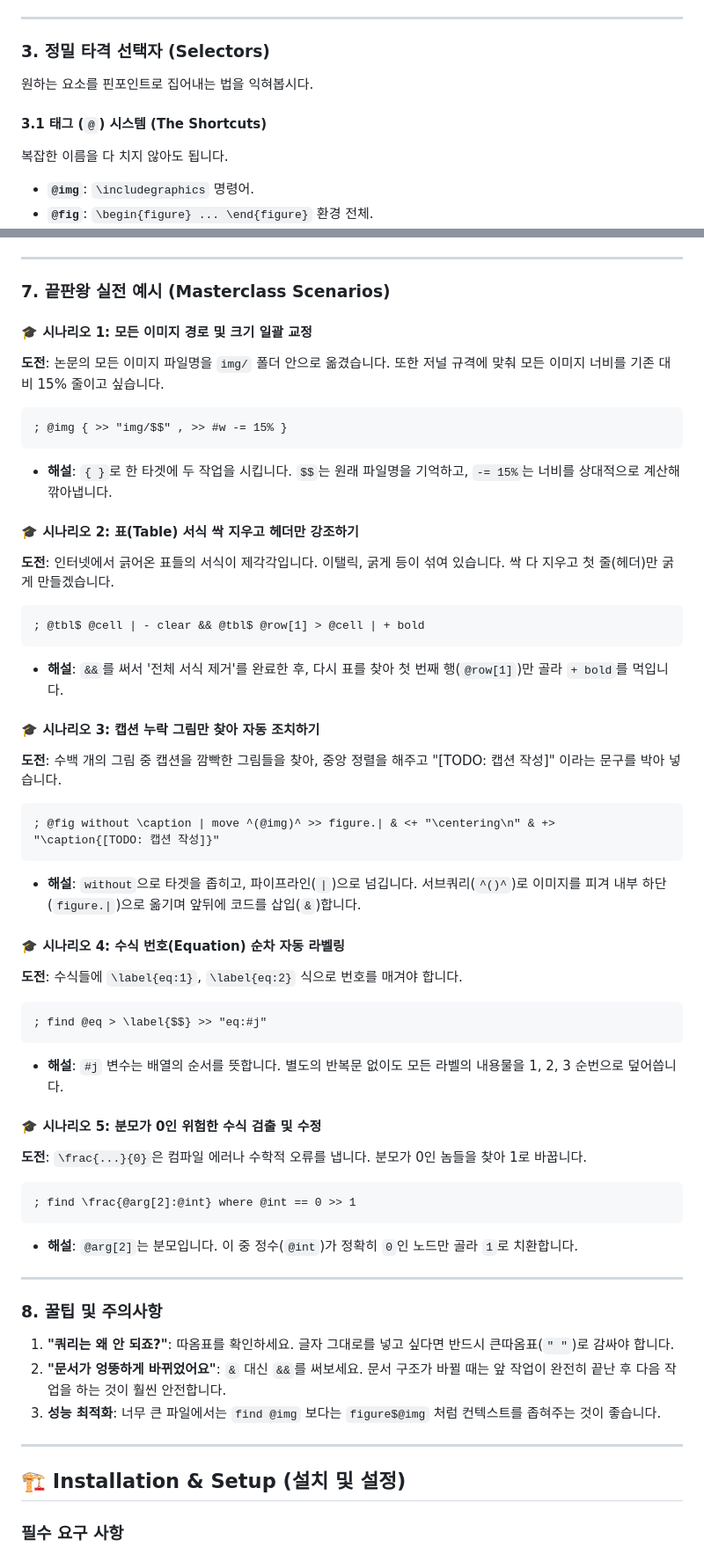
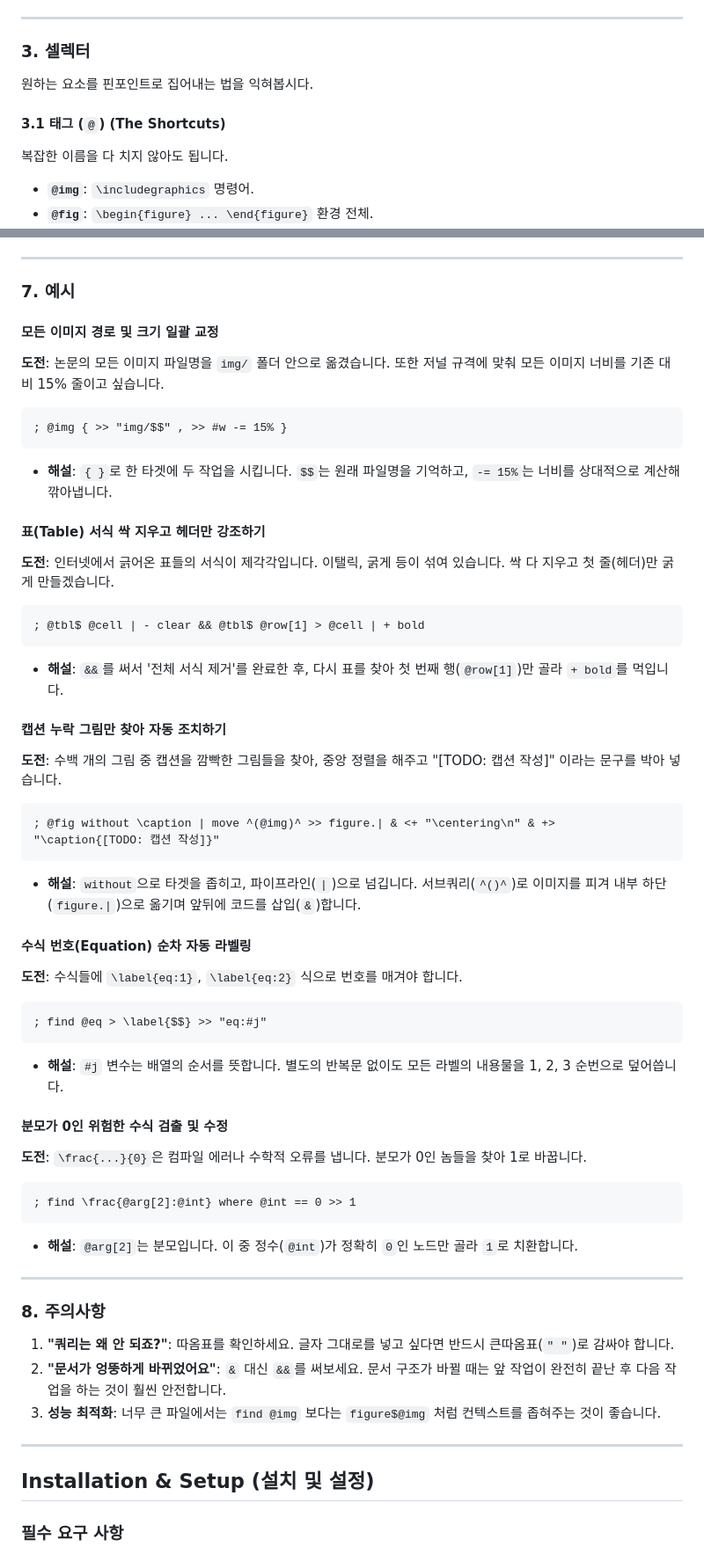
Before and after one commit to tony10486/Tex-Machina, a Markdown page: README.md, 2 parts joined by grey strips. Shown at 88% size. Drawn GitHub-style.

Commit message:
README.md 수정

````diff
--- a/README.md
+++ b/README.md
@@ -249,11 +246,11 @@ TeX-Machina의 **쿼리 엔진**은 문서를 **추상 구문 트리(AST)**로
 
 ---
 
-### 3. 정밀 타격 선택자 (Selectors)
+### 3. 셀렉터
 
 원하는 요소를 핀포인트로 집어내는 법을 익혀봅시다.
 
-#### 3.1 태그 (`@`) 시스템 (The Shortcuts)
+#### 3.1 태그 (`@`) (The Shortcuts)
 복잡한 이름을 다 치지 않아도 됩니다.
 - **`@img`**: `\includegraphics` 명령어.
 - **`@fig`**: `\begin{figure} ... \end{figure}` 환경 전체.
@@ -341,37 +338,37 @@ TeX-Machina의 **쿼리 엔진**은 문서를 **추상 구문 트리(AST)**로
 
 ---
 
-### 7. 끝판왕 실전 예시 (Masterclass Scenarios)
+### 7. 예시
 
-#### 🎓 시나리오 1: 모든 이미지 경로 및 크기 일괄 교정
+#### 모든 이미지 경로 및 크기 일괄 교정
 **도전**: 논문의 모든 이미지 파일명을 `img/` 폴더 안으로 옮겼습니다. 또한 저널 규격에 맞춰 모든 이미지 너비를 기존 대비 15% 줄이고 싶습니다.
 ```
 ; @img { >> "img/$$" , >> #w -= 15% }
 ```
 - **해설**: `{ }`로 한 타겟에 두 작업을 시킵니다. `$$`는 원래 파일명을 기억하고, `-= 15%`는 너비를 상대적으로 계산해 깎아냅니다.
 
-#### 🎓 시나리오 2: 표(Table) 서식 싹 지우고 헤더만 강조하기
+#### 표(Table) 서식 싹 지우고 헤더만 강조하기
 **도전**: 인터넷에서 긁어온 표들의 서식이 제각각입니다. 이탤릭, 굵게 등이 섞여 있습니다. 싹 다 지우고 첫 줄(헤더)만 굵게 만들겠습니다.
 ```
 ; @tbl$ @cell | - clear && @tbl$ @row[1] > @cell | + bold
 ```
 - **해설**: `&&`를 써서 '전체 서식 제거'를 완료한 후, 다시 표를 찾아 첫 번째 행(`@row[1]`)만 골라 `+ bold`를 먹입니다.
 
-#### 🎓 시나리오 3: 캡션 누락 그림만 찾아 자동 조치하기
+#### 캡션 누락 그림만 찾아 자동 조치하기
 **도전**: 수백 개의 그림 중 캡션을 깜빡한 그림들을 찾아, 중앙 정렬을 해주고 "[TODO: 캡션 작성]" 이라는 문구를 박아 넣습니다.
 ```
 ; @fig without \caption | move ^(@img)^ >> figure.| & <+ "\centering\n" & +> "\caption{[TODO: 캡션 작성]}"
 ```
 - **해설**: `without`으로 타겟을 좁히고, 파이프라인(`|`)으로 넘깁니다. 서브쿼리(`^()^`)로 이미지를 피겨 내부 하단(`figure.|`)으로 옮기며 앞뒤에 코드를 삽입(`&`)합니다.
 
-#### 🎓 시나리오 4: 수식 번호(Equation) 순차 자동 라벨링
+#### 수식 번호(Equation) 순차 자동 라벨링
 **도전**: 수식들에 `\label{eq:1}`, `\label{eq:2}` 식으로 번호를 매겨야 합니다.
 ```
 ; find @eq > \label{$$} >> "eq:#j"
 ```
 - **해설**: `#j` 변수는 배열의 순서를 뜻합니다. 별도의 반복문 없이도 모든 라벨의 내용물을 1, 2, 3 순번으로 덮어씁니다.
 
-#### 🎓 시나리오 5: 분모가 0인 위험한 수식 검출 및 수정
+#### 분모가 0인 위험한 수식 검출 및 수정
 **도전**: `\frac{...}{0}`은 컴파일 에러나 수학적 오류를 냅니다. 분모가 0인 놈들을 찾아 1로 바꿉니다.
 ```
 ; find \frac{@arg[2]:@int} where @int == 0 >> 1
@@ -380,7 +377,7 @@ TeX-Machina의 **쿼리 엔진**은 문서를 **추상 구문 트리(AST)**로
 
 ---
 
-### 8. 꿀팁 및 주의사항
+### 8. 주의사항
 
 1.  **"쿼리는 왜 안 되죠?"**: 따옴표를 확인하세요. 글자 그대로를 넣고 싶다면 반드시 큰따옴표(`" "`)로 감싸야 합니다.
 2.  **"문서가 엉뚱하게 바뀌었어요"**: `&` 대신 `&&`를 써보세요. 문서 구조가 바뀔 때는 앞 작업이 완전히 끝난 후 다음 작업을 하는 것이 훨씬 안전합니다.
@@ -388,7 +385,7 @@ TeX-Machina의 **쿼리 엔진**은 문서를 **추상 구문 트리(AST)**로
 
 ---
 
-## 🏗 Installation & Setup (설치 및 설정)
+## Installation & Setup (설치 및 설정)
 
 ### 필수 요구 사항
 - **Python 3.x**: 수치 연산과 지능형 엔진 구동을 위해 필수적입니다.
````
Also changed, not shown: other parts of README.md (+17 -23 lines).
